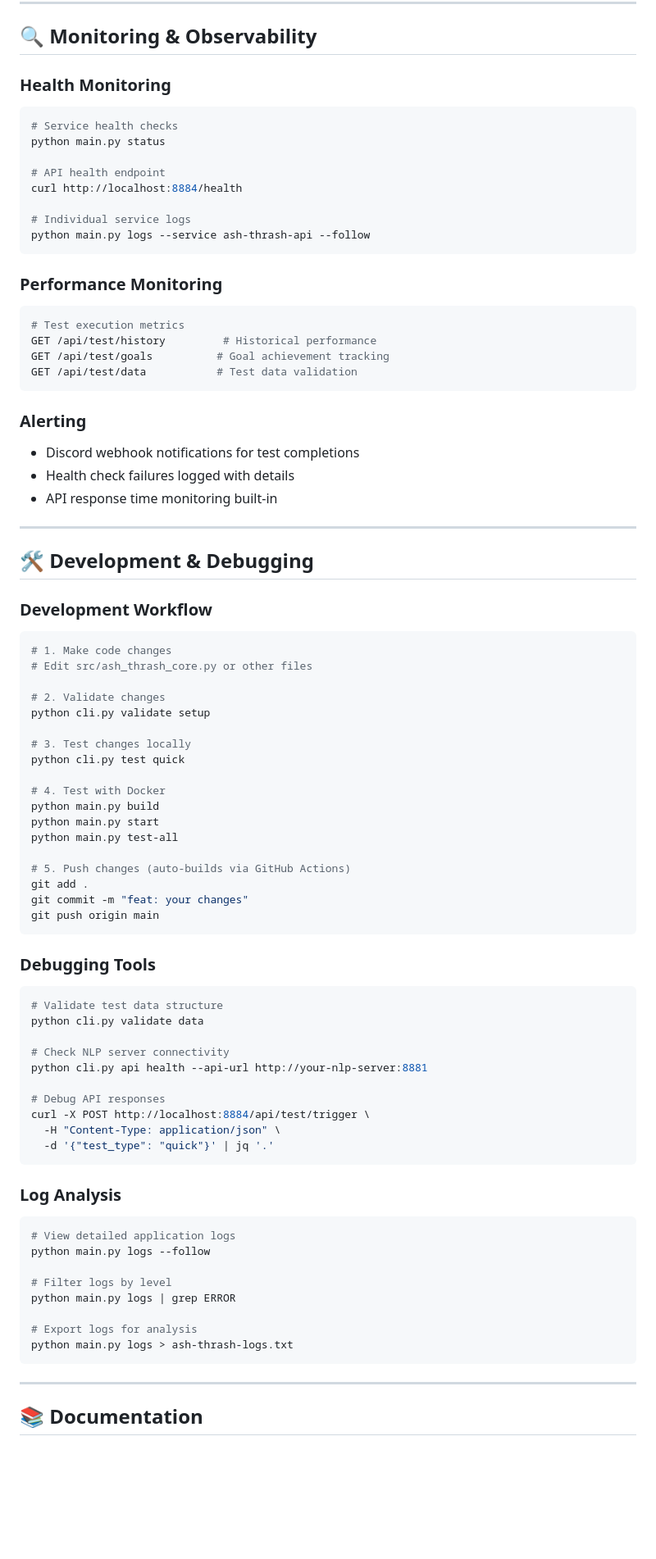
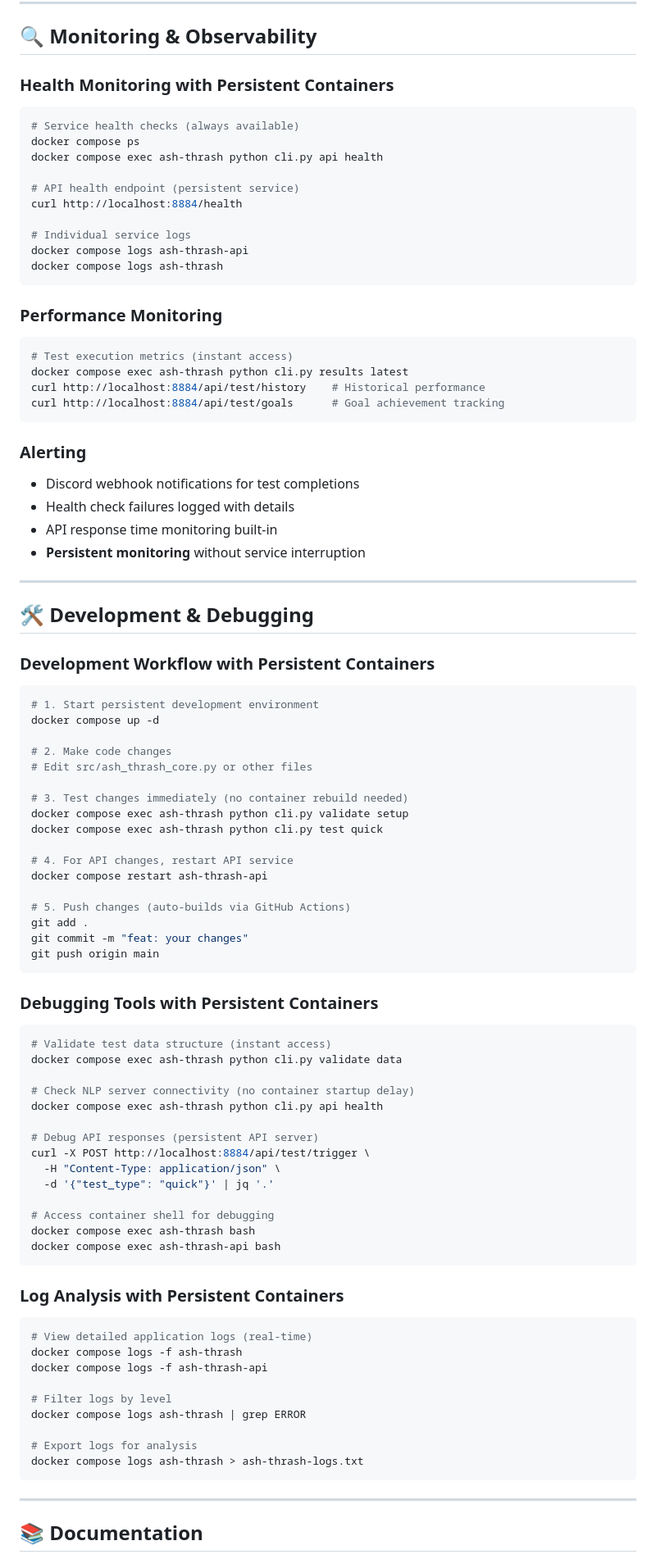
Before and after one commit to The-Alphabet-Cartel/ash-thrash, a Markdown page: docs/git/github_release_v3_0.md, the part around one of its changes. Shown at 82% size. GitHub-like rendering; blank space fills up the shorter version.

````diff
--- a/docs/git/github_release_v3_0.md
+++ b/docs/git/github_release_v3_0.md
@@ -352,26 +386,28 @@ curl -X POST http://localhost:8884/api/test/trigger \
 
 ## 🔍 Monitoring & Observability
 
-### **Health Monitoring**
+### **Health Monitoring with Persistent Containers**
 
 ```bash
-# Service health checks
-python main.py status
+# Service health checks (always available)
+docker compose ps
+docker compose exec ash-thrash python cli.py api health
 
-# API health endpoint
+# API health endpoint (persistent service)
 curl http://localhost:8884/health
 
 # Individual service logs
-python main.py logs --service ash-thrash-api --follow
+docker compose logs ash-thrash-api
+docker compose logs ash-thrash
 ```
 
 ### **Performance Monitoring**
 
 ```bash
-# Test execution metrics
-GET /api/test/history         # Historical performance
-GET /api/test/goals          # Goal achievement tracking
-GET /api/test/data           # Test data validation
+# Test execution metrics (instant access)
+docker compose exec ash-thrash python cli.py results latest
+curl http://localhost:8884/api/test/history    # Historical performance
+curl http://localhost:8884/api/test/goals      # Goal achievement tracking
 ```
 
 ### **Alerting**
@@ -379,27 +415,27 @@ GET /api/test/data           # Test data validation
 - Discord webhook notifications for test completions
 - Health check failures logged with details
 - API response time monitoring built-in
+- **Persistent monitoring** without service interruption
 
 ---
 
 ## 🛠️ Development & Debugging
 
-### **Development Workflow**
+### **Development Workflow with Persistent Containers**
 
 ```bash
-# 1. Make code changes
+# 1. Start persistent development environment
+docker compose up -d
+
+# 2. Make code changes
 # Edit src/ash_thrash_core.py or other files
 
-# 2. Validate changes
-python cli.py validate setup
+# 3. Test changes immediately (no container rebuild needed)
+docker compose exec ash-thrash python cli.py validate setup
+docker compose exec ash-thrash python cli.py test quick
 
-# 3. Test changes locally
-python cli.py test quick
-
-# 4. Test with Docker
-python main.py build
-python main.py start
-python main.py test-all
+# 4. For API changes, restart API service
+docker compose restart ash-thrash-api
 
 # 5. Push changes (auto-builds via GitHub Actions)
 git add .
@@ -407,32 +443,37 @@ git commit -m "feat: your changes"
 git push origin main
 ```
 
-### **Debugging Tools**
+### **Debugging Tools with Persistent Containers**
 
 ```bash
-# Validate test data structure
-python cli.py validate data
+# Validate test data structure (instant access)
+docker compose exec ash-thrash python cli.py validate data
 
-# Check NLP server connectivity
-python cli.py api health --api-url http://your-nlp-server:8881
+# Check NLP server connectivity (no container startup delay)
+docker compose exec ash-thrash python cli.py api health
 
-# Debug API responses
+# Debug API responses (persistent API server)
 curl -X POST http://localhost:8884/api/test/trigger \
   -H "Content-Type: application/json" \
   -d '{"test_type": "quick"}' | jq '.'
+
+# Access container shell for debugging
+docker compose exec ash-thrash bash
+docker compose exec ash-thrash-api bash
 ```
 
-### **Log Analysis**
+### **Log Analysis with Persistent Containers**
 
 ```bash
-# View detailed application logs
-python main.py logs --follow
+# View detailed application logs (real-time)
+docker compose logs -f ash-thrash
+docker compose logs -f ash-thrash-api
 
 # Filter logs by level
-python main.py logs | grep ERROR
+docker compose logs ash-thrash | grep ERROR
 
 # Export logs for analysis
-python main.py logs > ash-thrash-logs.txt
+docker compose logs ash-thrash > ash-thrash-logs.txt
 ```
 
 ---
````
Also changed, not shown: other parts of docs/git/github_release_v3_0.md (+122 -80 lines).
